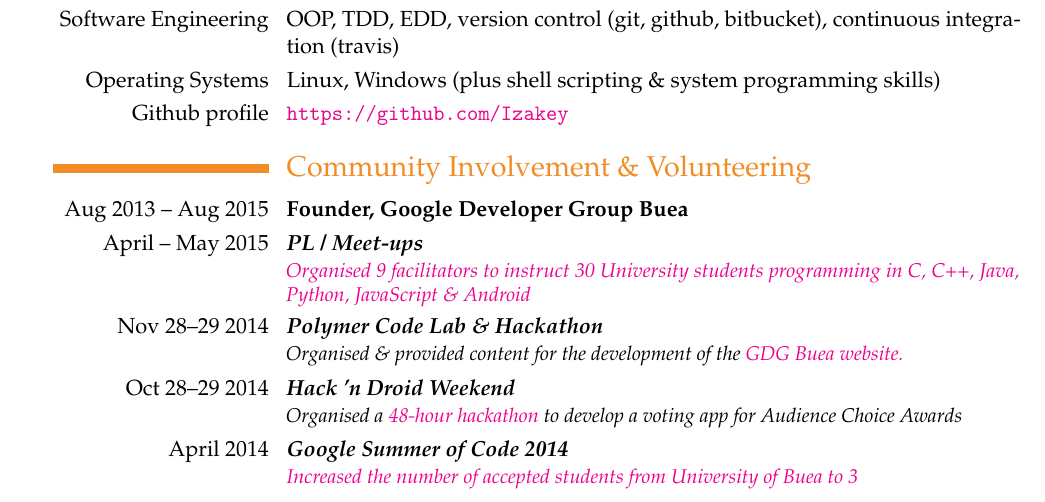
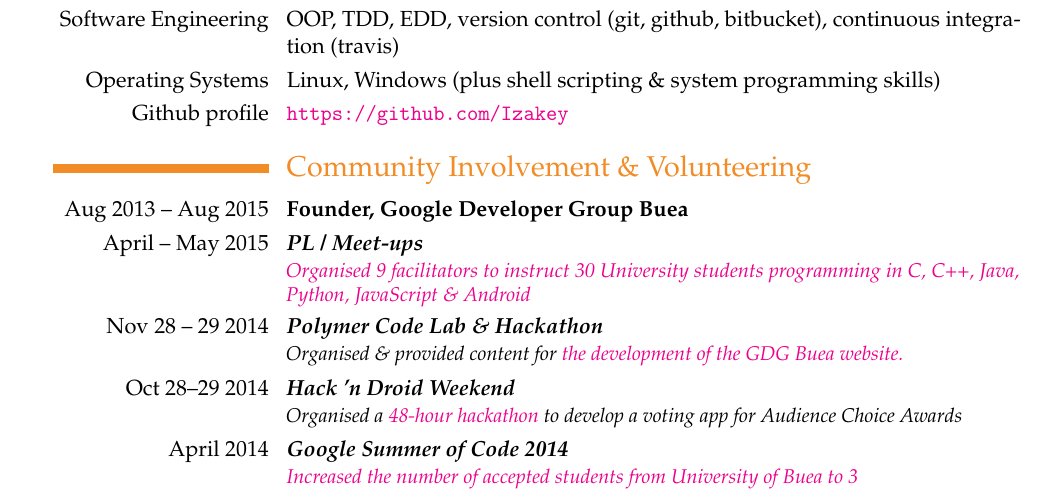
Before and after one commit to ebenezergraham/Resume, a LaTeX CV (Resume.tex): part of page 1 of 2, cut so that both start at the same text. Compiled offline with pdfLaTeX.

Commit message:
Adjust the date and link of the Polymer Code Lab,

```diff
--- a/Resume.tex
+++ b/Resume.tex
@@ -58,8 +58,8 @@ processes to government regulations. }\textbf{\textit{Over 500 Lines, \textbf{C,
 \cvitem{\llap{Aug 2013 -- Aug 2015}}{\textbf{Founder, Google Developer Group Buea}}
 \cventry{\llap{April -- May 2015}}{\textit{PL / Meet-ups}}{}{}{}{
 \href{https://plus.google.com/b/100289274059280359416/events/c3p0jis73qqvf2m2smve692v3dk}{\textit{Organised 9 facilitators to instruct 30 University students programming in C, C++, Java, Python, JavaScript \& Android}}}
-\cventry{\llap{Nov 28--29 2014}}{\textit{Polymer Code Lab \& Hackathon}}{}{}{}{\textit{Organised \& provided content for the development of the}
-\href{https://github.com/GDG-Buea/gdgbuea.org}{\textit{GDG Buea website.}}}
+\cventry{\llap{Nov 28 -- 29 2014}}{\textit{Polymer Code Lab \& Hackathon}}{}{}{}{\textit{Organised \& provided content for}
+\href{https://github.com/GDG-Buea/gdgbuea.org}{\textit{the development of the GDG Buea website.}}}
 \cventry{\llap{Oct 28--29 2014}}{\textit{Hack 'n Droid Weekend}}{}{}{}{\textit{Organised a }\href{https://developers.google.com/events/6741441628864512/}{\textit{48-hour hackathon}}\textit{ to develop a voting app for Audience Choice Awards}}
 \cventry{\llap{April 2014}}{\textit{Google Summer of Code 2014}}{}{}{}{
 \href{http://google-opensource.blogspot.com/2015/05/gsoc-2015-stats-part-1-all-about.html}{\textit{Increased the number of accepted students from  University of Buea to 3}}}
```
Also changed, not shown: Resume.pdf, 1 other file.
